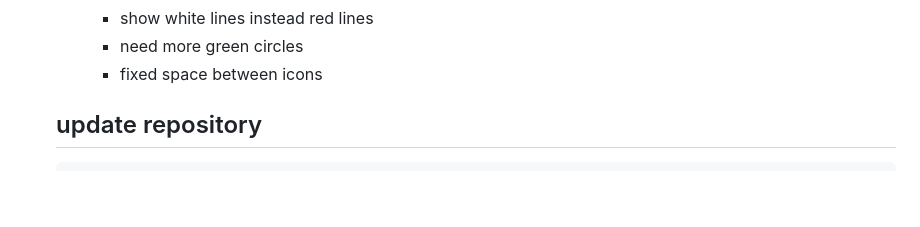
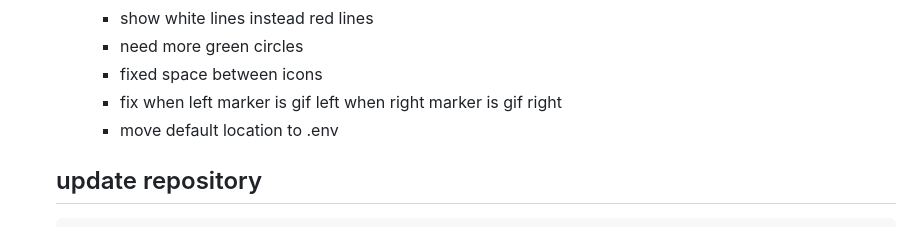
Before and after one commit to israice/CrazyWalk-Game, a Markdown page: README.md, the part around the change. Rendered like a GitHub page; folded sections open; blank space fills up the shorter version.

Commit message:
v0.0.26 - next tasks plan created in README.md

```diff
--- a/README.md
+++ b/README.md
@@ -299,7 +299,8 @@
     - show white lines instead red lines
     - need more green circles
     - fixed space between icons
-
+    - fix when left marker is gif left when right marker is gif right
+    - move default location to .env
 
   ## update repository
 
```
